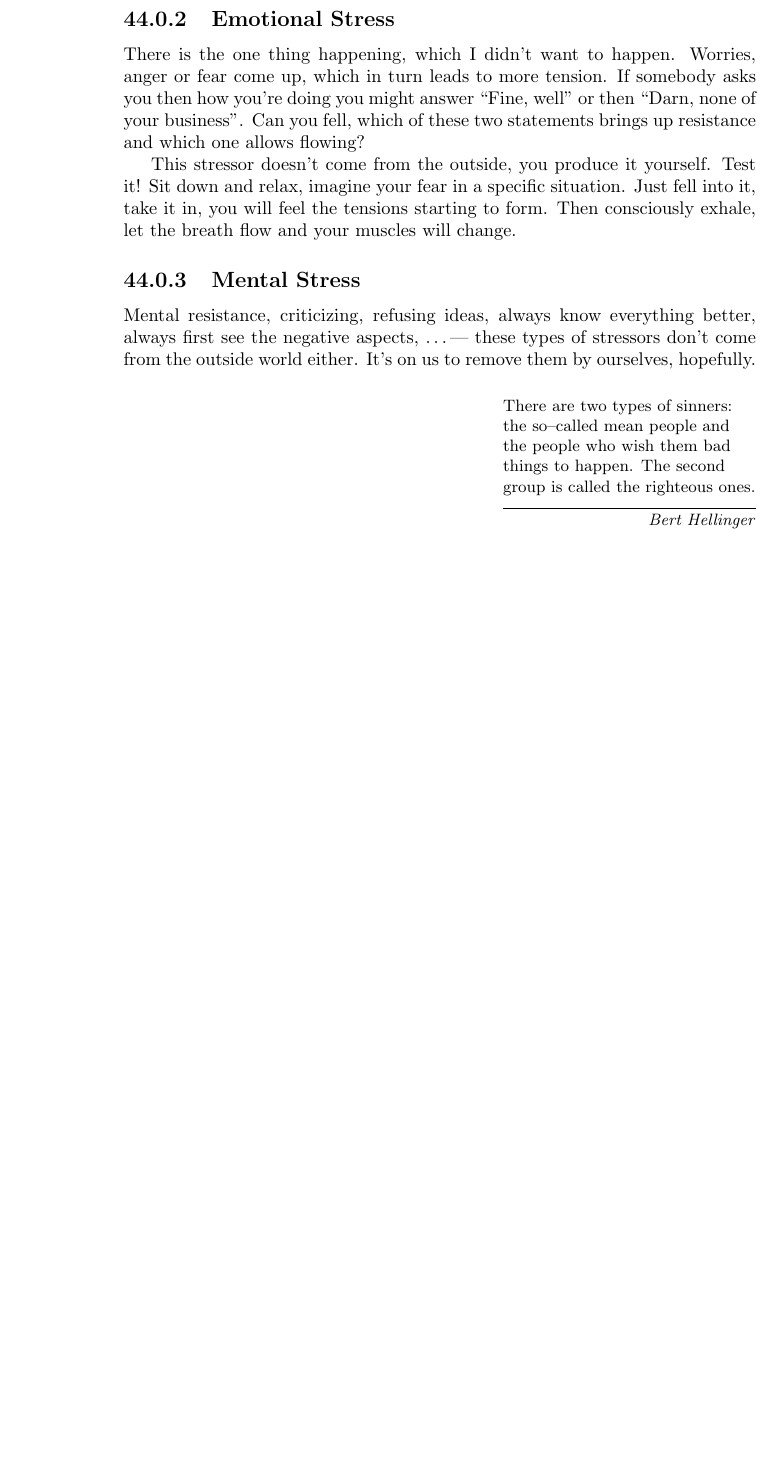
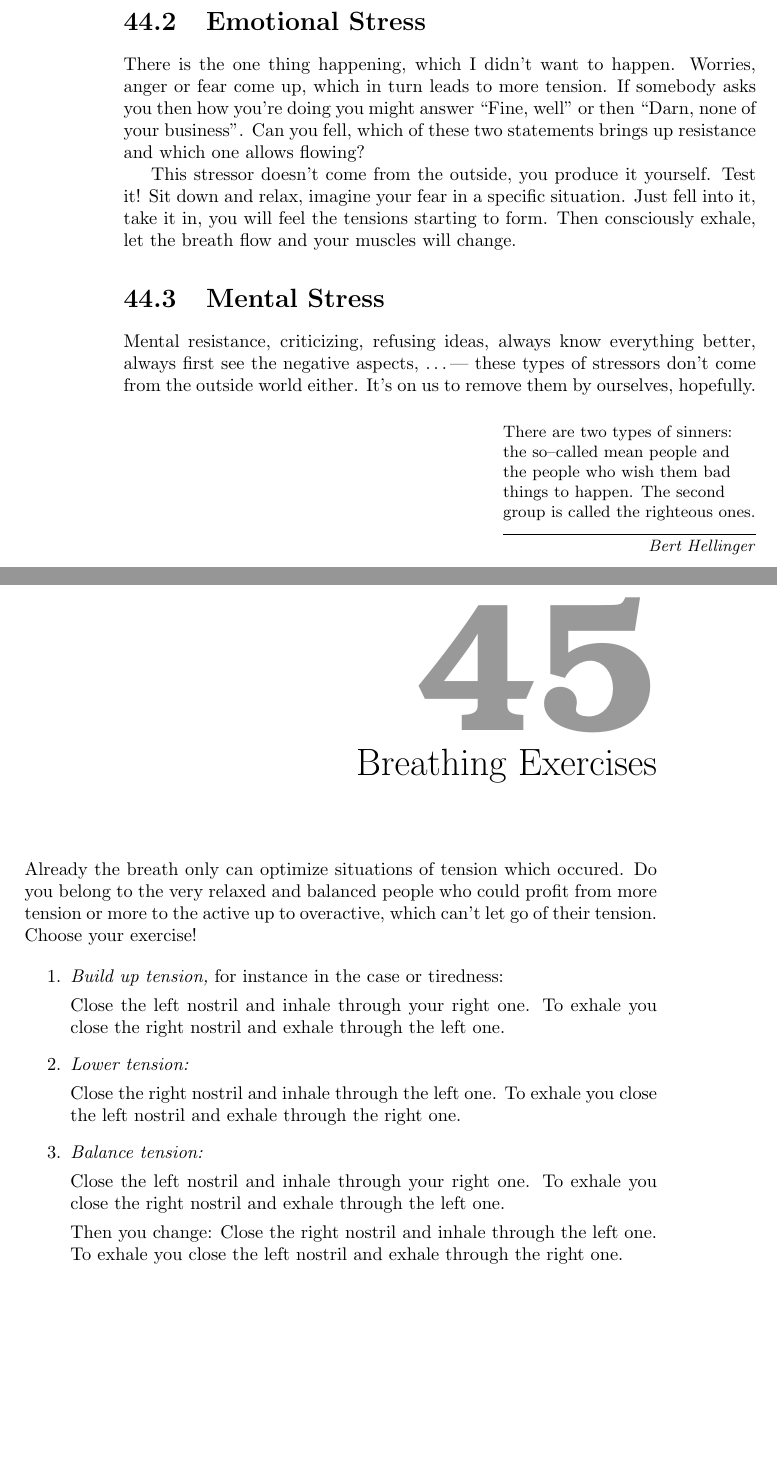
Before and after one commit to rafanussbaum/Stress, a LaTeX thesis (Book.Stress_regulation.tex, which reads Emotions/BreathingEx.tex, Emotions/Chapter_Emotions.tex, Emotions/FormsStress.tex): part of page 204 of 213 before the commit and two parts of pages 204 and 205 of 215 after it, the two joined at a grey line, cut so that both start at the same text, the shorter picture padded with empty space. Compiled offline with pdfLaTeX.

Commit message:
breathing exercises, text

```diff
--- /dev/null
+++ b/Emotions/BreathingEx.tex
@@ -0,0 +1,35 @@
+\documentclass[../main.tex]{subfiles}
+\graphicspath{{\subfix{../images/}}}
+\begin{document}
+
+\index{exerccise!breathing exercises}\label{Ex:BreathingEx}
+Already the breath only can optimize situations of tension which occured.
+Do you belong to the very relaxed and balanced people who could profit from more tension\index{effect!tension!regulate}
+or more to the active up to overactive, which can't let go of their tension.
+Choose your exercise!
+
+\begin{enumerate}
+\item \emph{Build up tension,} for instance in the case or tiredness:
+
+  Close the left nostril and inhale through your right one.
+  To exhale you close the right nostril and exhale through the left one.
+
+\item \emph{Lower tension:}
+
+  Close the right nostril and inhale through the left one.
+  To exhale you close the left nostril and exhale through the right one.
+
+\item \emph{Balance tension:}
+
+  Close the left nostril and inhale through your right one.
+  To exhale you close the right nostril and exhale through the left one.
+
+  Then you change:
+   Close the right nostril and inhale through the left one.
+  To exhale you close the left nostril and exhale through the right one.
+
+\end{enumerate}
+
+
+
+\end{document}
--- a/Emotions/Chapter_Emotions.tex
+++ b/Emotions/Chapter_Emotions.tex
@@ -43,4 +43,8 @@
 
 \chapter{Forms of Stress}
 \subfile{FormsStress.tex}
+
+\chapter{Breathing Exercises}
+\subfile{BreathingEx.tex}
+
 \end{document}
--- a/Emotions/FormsStress.tex
+++ b/Emotions/FormsStress.tex
@@ -21,7 +21,7 @@ Examples:
     Can you easily walk? Do you have good feelings?
   \end{itemize}
 
-  \subsection{Emotional  Stress}
+  \section{Emotional  Stress}
 
   \index{stress!emotional}There is the one thing happening, which I didn't want to happen.
   Worries, anger or fear come up, which in turn leads to more tension.
@@ -34,7 +34,7 @@ Examples:
   Just fell into it, take it in, you will feel the tensions starting to form.
   Then consciously exhale, let the breath flow and your muscles will change.
 
-  \subsection{Mental Stress}
+  \section{Mental Stress}
 
   Mental resistance\index{Stress!mental}, criticizing, refusing ideas, always know everything better, always first see the negative aspects, \ldots ---
   these types of stressors don't come from the outside world either.
```
Also changed, not shown: Exercises/Exercises.tex (+2 -1 lines), Emotions/FormsStress.tex (2 more changed lines).
